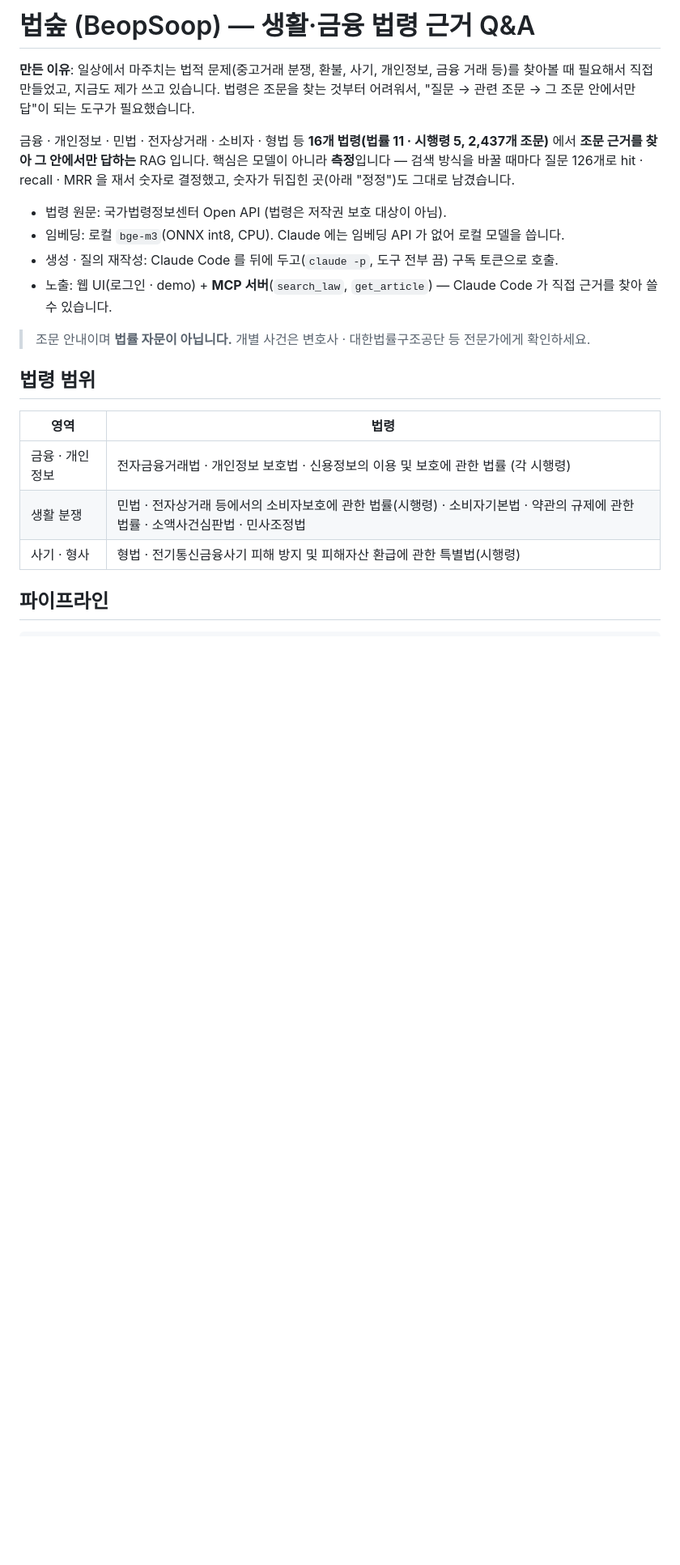
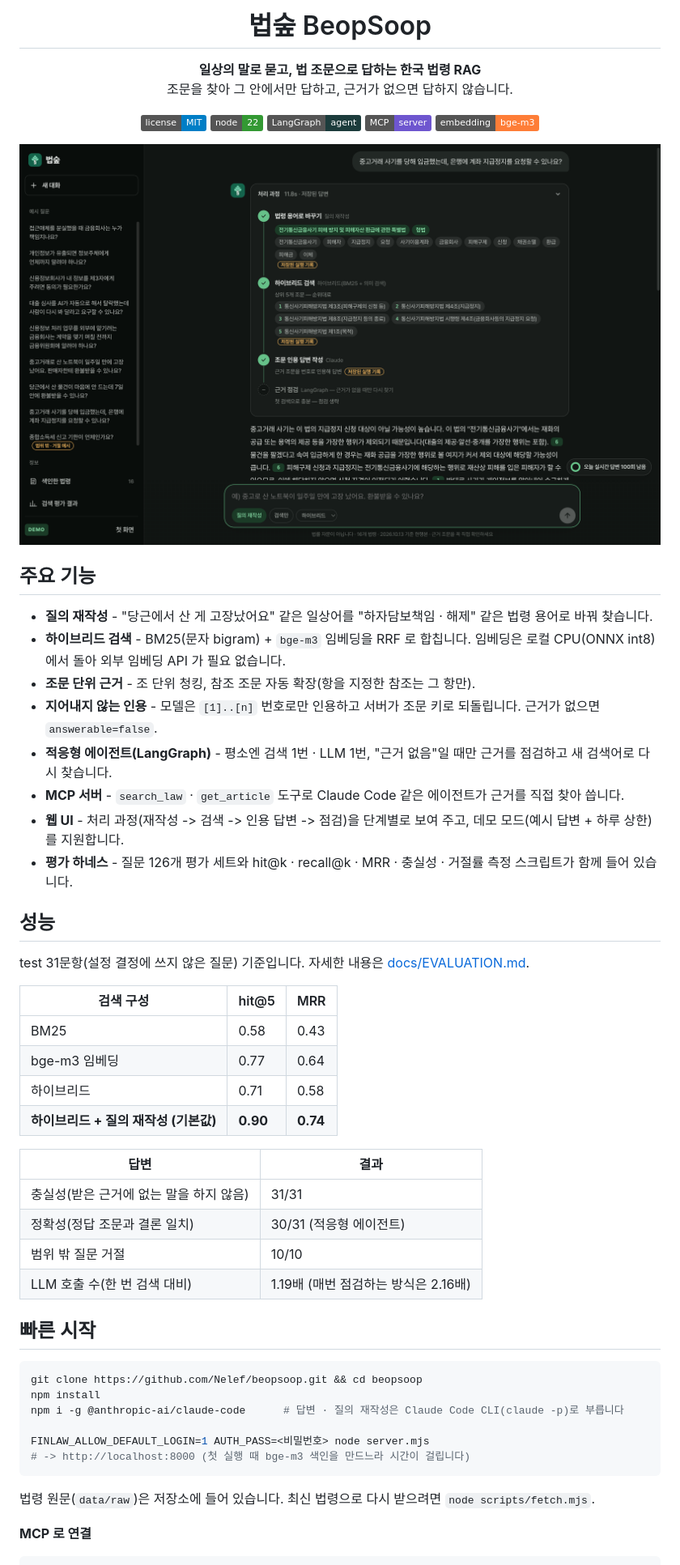
Before and after one commit to Nelef/beopsoop, a Markdown page: README.md, the part around one of its changes. Shown at 81% size. Drawn GitHub-style; pictures changed too: docs/screenshots/law-2.png (added); badges without logos; blank space fills up the shorter version.

````diff
--- a/README.md
+++ b/README.md
@@ -1,23 +1,59 @@
-# 법숲 (BeopSoop) — 생활·금융 법령 근거 Q&A
+<h1 align="center">법숲 BeopSoop</h1>
 
-**만든 이유**: 일상에서 마주치는 법적 문제(중고거래 분쟁, 환불, 사기, 개인정보, 금융 거래 등)를 찾아볼 때 필요해서 직접 만들었고, 지금도 제가 쓰고 있습니다. 법령은 조문을 찾는 것부터 어려워서, "질문 → 관련 조문 → 그 조문 안에서만 답"이 되는 도구가 필요했습니다.
+<p align="center"><b>일상의 말로 묻고, 법 조문으로 답하는 한국 법령 RAG</b><br>
+조문을 찾아 그 안에서만 답하고, 근거가 없으면 답하지 않습니다.</p>
 
-금융 · 개인정보 · 민법 · 전자상거래 · 소비자 · 형법 등 **16개 법령(법률 11 · 시행령 5, 2,437개 조문)** 에서 **조문 근거를 찾아 그 안에서만 답하는** RAG 입니다.
-핵심은 모델이 아니라 **측정**입니다 — 검색 방식을 바꿀 때마다 질문 126개로 hit · recall · MRR 을 재서 숫자로 결정했고, 숫자가 뒤집힌 곳(아래 "정정")도 그대로 남겼습니다.
+<p align="center">
+<img src="https://img.shields.io/badge/license-MIT-blue" alt="MIT">
+<img src="https://img.shields.io/badge/node-22-339933?logo=node.js&logoColor=white" alt="Node 22">
+<img src="https://img.shields.io/badge/LangGraph-agent-1C3C3C" alt="LangGraph">
+<img src="https://img.shields.io/badge/MCP-server-6E56CF" alt="MCP">
+<img src="https://img.shields.io/badge/embedding-bge--m3-orange" alt="bge-m3">
+</p>
 
-- 법령 원문: 국가법령정보센터 Open API (법령은 저작권 보호 대상이 아님).
-- 임베딩: 로컬 `bge-m3`(ONNX int8, CPU). Claude 에는 임베딩 API 가 없어 로컬 모델을 씁니다.
-- 생성 · 질의 재작성: Claude Code 를 뒤에 두고(`claude -p`, 도구 전부 끔) 구독 토큰으로 호출.
-- 노출: 웹 UI(로그인 · demo) + **MCP 서버**(`search_law`, `get_article`) — Claude Code 가 직접 근거를 찾아 쓸 수 있습니다.
+<p align="center"><img src="docs/screenshots/law-2.png" width="900" alt="법숲 답변 화면 - 처리 과정과 조문 인용"></p>
 
-> 조문 안내이며 **법률 자문이 아닙니다.** 개별 사건은 변호사 · 대한법률구조공단 등 전문가에게 확인하세요.
+## 주요 기능
 
-## 법령 범위
+- **질의 재작성** - "당근에서 산 게 고장났어요" 같은 일상어를 "하자담보책임 · 해제" 같은 법령 용어로 바꿔 찾습니다.
+- **하이브리드 검색** - BM25(문자 bigram) + `bge-m3` 임베딩을 RRF 로 합칩니다. 임베딩은 로컬 CPU(ONNX int8)에서 돌아 외부 임베딩 API 가 필요 없습니다.
+- **조문 단위 근거** - 조 단위 청킹, 참조 조문 자동 확장(항을 지정한 참조는 그 항만).
+- **지어내지 않는 인용** - 모델은 `[1]..[n]` 번호로만 인용하고 서버가 조문 키로 되돌립니다. 근거가 없으면 `answerable=false`.
+- **적응형 에이전트(LangGraph)** - 평소엔 검색 1번 · LLM 1번, "근거 없음"일 때만 근거를 점검하고 새 검색어로 다시 찾습니다.
+- **MCP 서버** - `search_law` · `get_article` 도구로 Claude Code 같은 에이전트가 근거를 직접 찾아 씁니다.
+- **웹 UI** - 처리 과정(재작성 -> 검색 -> 인용 답변 -> 점검)을 단계별로 보여 주고, 데모 모드(예시 답변 + 하루 상한)를 지원합니다.
+- **평가 하네스** - 질문 126개 평가 세트와 hit@k · recall@k · MRR · 충실성 · 거절률 측정 스크립트가 함께 들어 있습니다.
 
-| 영역 | 법령 |
+## 성능
+
+test 31문항(설정 결정에 쓰지 않은 질문) 기준입니다. 자세한 내용은 [docs/EVALUATION.md](docs/EVALUATION.md).
+
+| 검색 구성 | hit@5 | MRR |
+|---|---|---|
+| BM25 | 0.58 | 0.43 |
+| bge-m3 임베딩 | 0.77 | 0.64 |
+| 하이브리드 | 0.71 | 0.58 |
+| **하이브리드 + 질의 재작성 (기본값)** | **0.90** | **0.74** |
+
+| 답변 | 결과 |
 |---|---|
-| 금융 · 개인정보 | 전자금융거래법 · 개인정보 보호법 · 신용정보의 이용 및 보호에 관한 법률 (각 시행령) |
-| 생활 분쟁 | 민법 · 전자상거래 등에서의 소비자보호에 관한 법률(시행령) · 소비자기본법 · 약관의 규제에 관한 법률 · 소액사건심판법 · 민사조정법 |
-| 사기 · 형사 | 형법 · 전기통신금융사기 피해 방지 및 피해자산 환급에 관한 특별법(시행령) |
+| 충실성(받은 근거에 없는 말을 하지 않음) | 31/31 |
+| 정확성(정답 조문과 결론 일치) | 30/31 (적응형 에이전트) |
+| 범위 밖 질문 거절 | 10/10 |
+| LLM 호출 수(한 번 검색 대비) | 1.19배 (매번 점검하는 방식은 2.16배) |
 
-## 파이프라인
+## 빠른 시작
+
+```bash
+git clone https://github.com/Nelef/beopsoop.git && cd beopsoop
+npm install
+npm i -g @anthropic-ai/claude-code      # 답변 · 질의 재작성은 Claude Code CLI(claude -p)로 부릅니다
+
+FINLAW_ALLOW_DEFAULT_LOGIN=1 AUTH_PASS=<비밀번호> node server.mjs
+# -> http://localhost:8000 (첫 실행 때 bge-m3 색인을 만드느라 시간이 걸립니다)
+```
+
+법령 원문(`data/raw`)은 저장소에 들어 있습니다. 최신 법령으로 다시 받으려면 `node scripts/fetch.mjs`.
+
+**MCP 로 연결**
+
````
Also changed, not shown: other parts of README.md (+51 -86 lines), docs/EVALUATION.md (added, +81 -0 lines), docs/screenshots/law-1.png (added), docs/screenshots/law-3.png (added), 8 other files.
